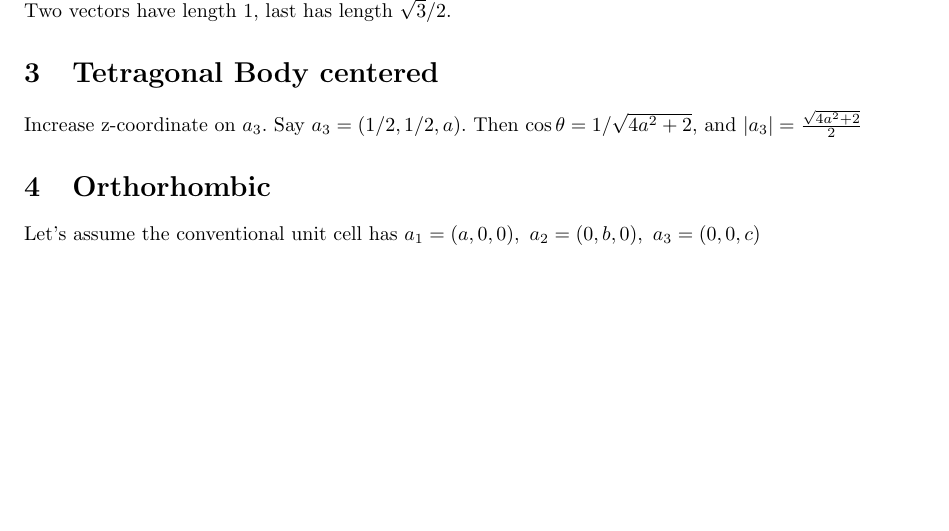
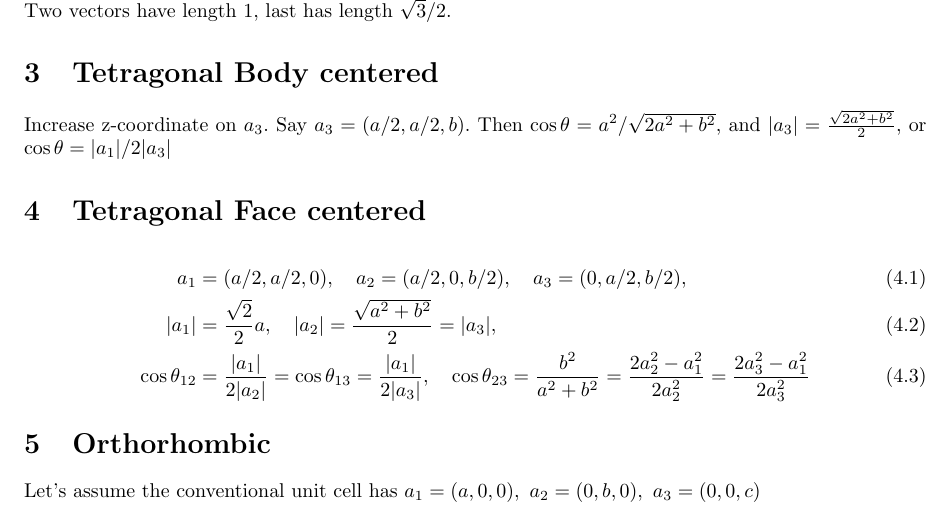
Before and after one commit to NikolaiNielsen/Bachelor, a LaTeX document (latticeClassification.tex): part of page 1 of 2, cut so that both start at the same text, the shorter picture padded with empty space. The pictures show the PDF file latticeClassification.pdf that the author committed with the source.

Commit message:
Add specification for tbc and tfc. Still need tetragonal base centered

```diff
--- a/latticeClassification.tex
+++ b/latticeClassification.tex
@@ -46,7 +46,14 @@
 	Internal angles: $a_1$ and $a_2$ are orthogonal. $a_1$ or $a_2$ with $a_3$ has $\cos \theta = \sqrt{3}/3 $ (roughly 54.74 degrees). Two vectors have length 1, last has length $\sqrt{3}/2$.
 
 	\section{Tetragonal Body centered}
-	Increase z-coordinate on $a_3$. Say $a_3 = (1/2,1/2,a) $. Then $\cos \theta = 1/\sqrt{4a^2+2} $, and $|a_3| = \frac{\sqrt{4a^2+2}}{2}$
+	Increase z-coordinate on $a_3$. Say $a_3 = (a/2,a/2,b) $. Then $\cos \theta = a^2/\sqrt{2a^2+b^2} $, and $|a_3| = \frac{\sqrt{2a^2+b^2}}{2}$, or $ \cos \theta = |a_1|/2|a_3|$
+
+	\section{Tetragonal Face centered}
+	\begin{align}
+		a_1 &= (a/2,a/2,0), \quad a_2 = (a/2,0,b/2), \quad a_3 = (0,a/2,b/2),\\
+		|a_1| &= \frac{\sqrt{2}}{2} a, \quad |a_2| = \frac{\sqrt{a^2+b^2}}{2} = |a_3|, \\
+		\cos \theta_{12} & = \frac{|a_1|}{2|a_2|} = \cos \theta_{13} = \frac{|a_1|}{2 |a_3|}, \quad \cos \theta_{23} = \frac{b^2}{a^2+b^2} = \frac{2a_2^2 - a_1^2}{2a_2^2} = \frac{2a_3^2 - a_1^2}{2a_3^2}
+	\end{align}
 
 	\section{Orthorhombic}
 	Let's assume the conventional unit cell has $a_1 = (a,0,0),\ a_2 = (0,b,0),\ a_3 = (0,0,c)$
```
Also changed, not shown: latticeClassification.pdf.
